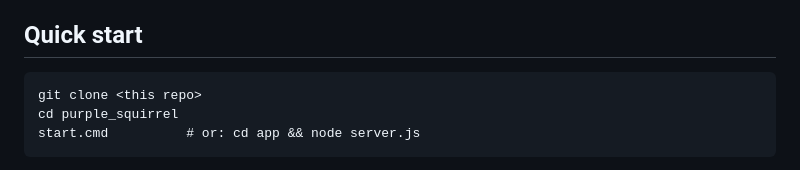
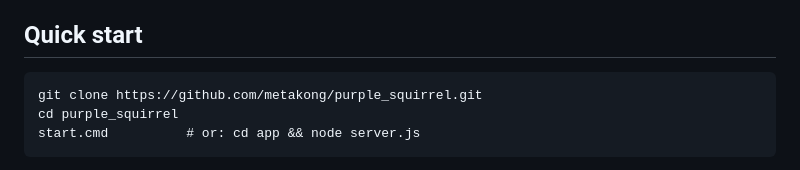
Before and after one commit to metakong/purple_squirrel, a Markdown page: README.md, the part around one of its changes. Drawn GitHub-style.

````diff
--- a/README.md
+++ b/README.md
@@ -7,7 +18,7 @@ Purple Squirrel turns a pile of free-tier LLM API keys into a resilient, autonom
 ## Quick start
 
 ```
-git clone <this repo>
+git clone https://github.com/metakong/purple_squirrel.git
 cd purple_squirrel
 start.cmd          # or: cd app && node server.js
 ```
````
Also changed, not shown: other parts of README.md (+12 -1 lines), .agent/agora/AGORA.md (+10 -0 lines).
